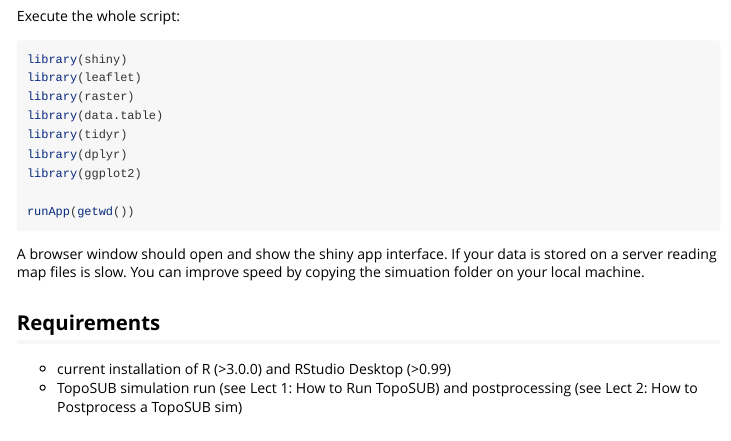
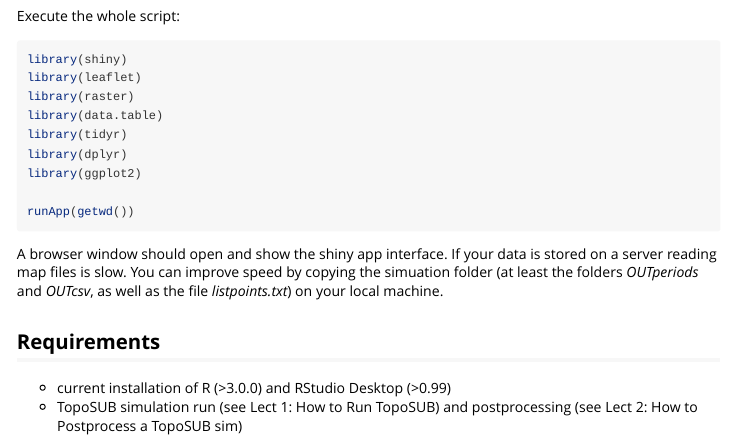
Before and after one commit to JBrenn/TopoSUB, an R Markdown document (vignettes/Lect_3_Visualisation.Rmd): the page in a window 1100 px wide, from 850 px down. Rendered offline with R 4.5, knitr and Pandoc, with nearby package versions.

Commit message:
minimum data for VIS

````diff
--- a/vignettes/Lect_3_Visualisation.Rmd
+++ b/vignettes/Lect_3_Visualisation.Rmd
@@ -67,7 +67,7 @@ runApp(getwd())
 
 ```
 
-A browser window should open and show the shiny app interface. If your data is stored on a server reading map files is slow. You can improve speed by copying the simuation folder on your local machine.
+A browser window should open and show the shiny app interface. If your data is stored on a server reading map files is slow. You can improve speed by copying the simuation folder (at least the folders _OUTperiods_ and _OUTcsv_, as well as the file _listpoints.txt_) on your local machine.
 
 ## Requirements
 
````
